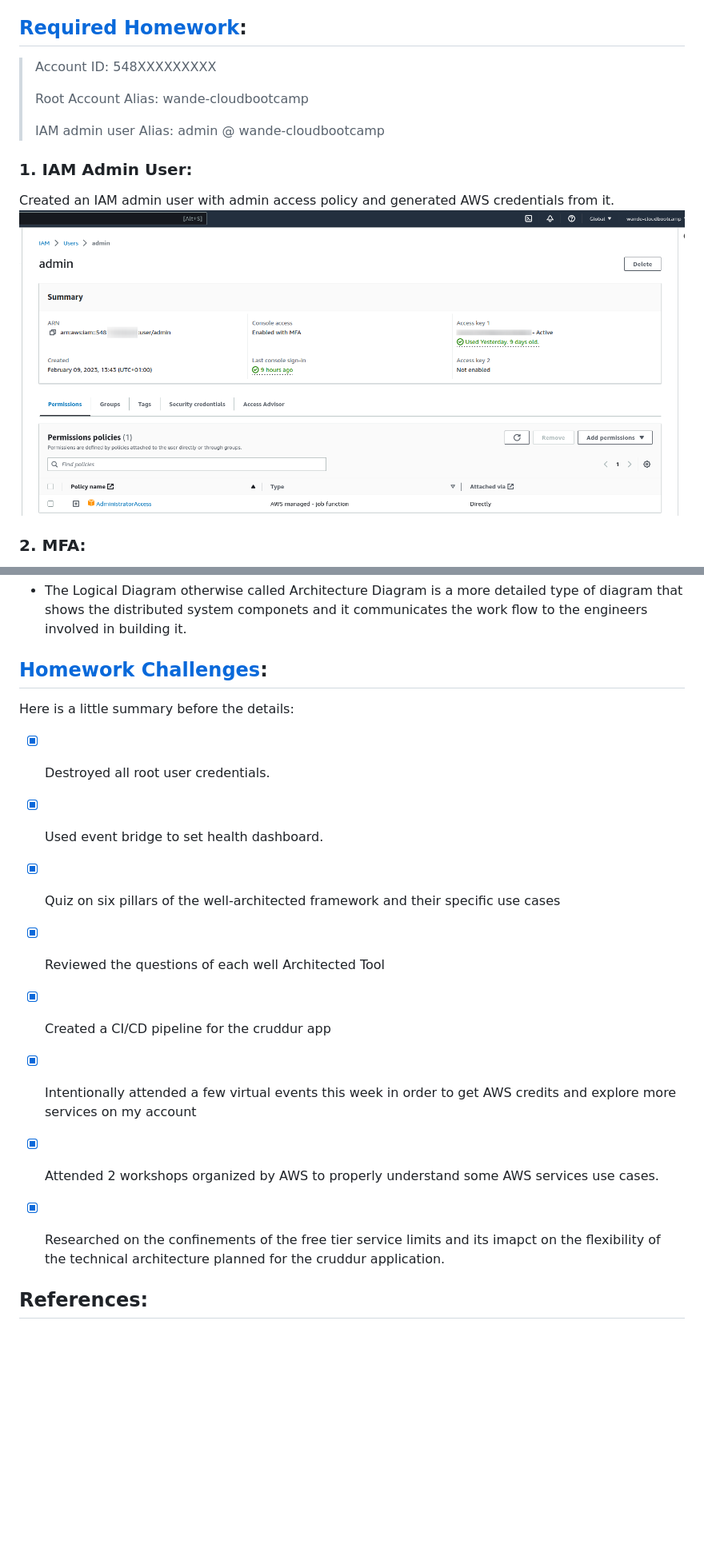
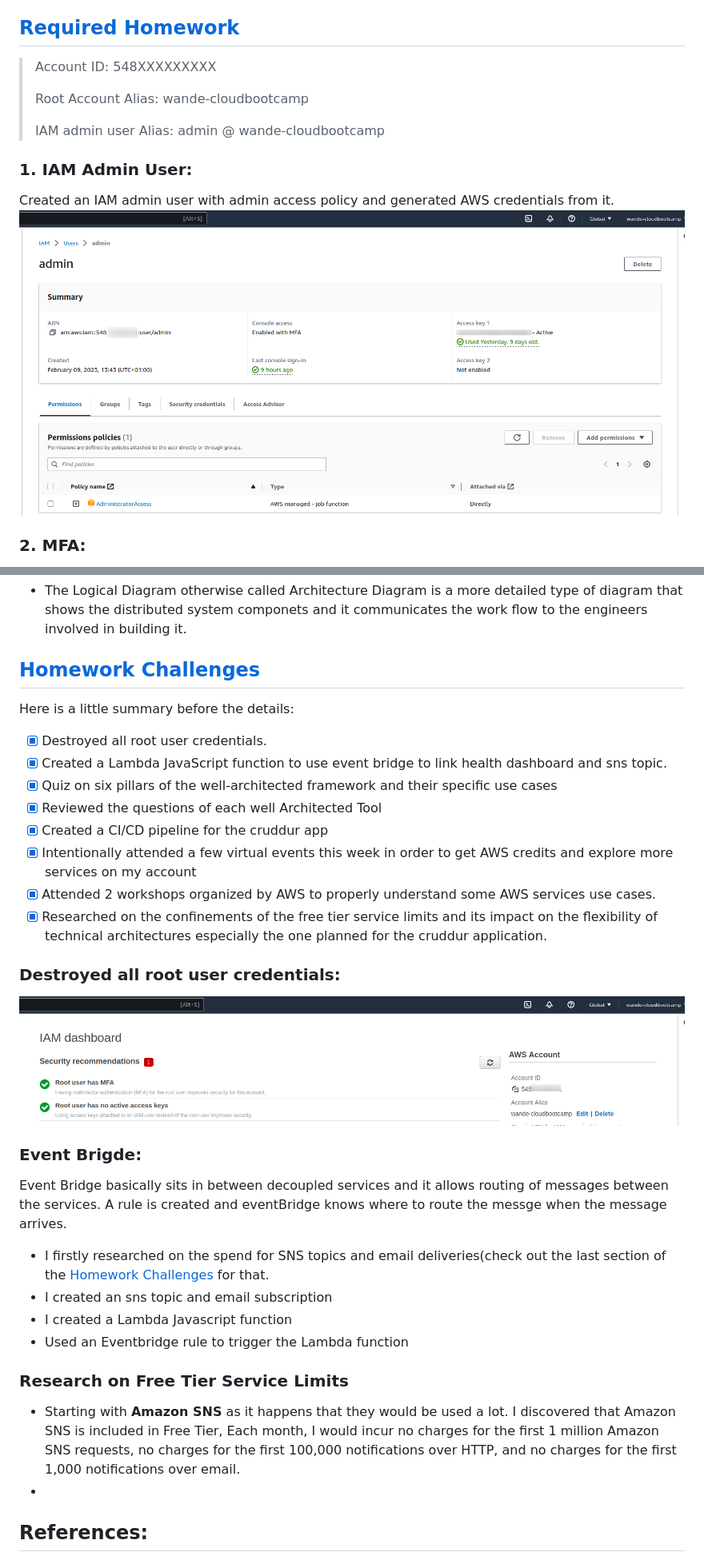
Before and after one commit to wandexdev/aws-bootcamp-cruddur-2023, a Markdown page: journal/week0.md, 2 parts joined by grey strips. Shown: that part at 80% size. Rendered like a GitHub page; pictures changed too: journal/assets/wk0/rootdestroy.png; blank space fills up the shorter version.

Commit message:
Updated: EventBridge SNS and health Dasboard steps

```diff
--- a/journal/week0.md
+++ b/journal/week0.md
@@ -4,17 +4,16 @@
 ## Synopsis:
 Week 0 introduced and gave me in-depth knowledge of the business use case and needs of the cruddur application. The cost, security measures etc, estimates of the yet-to-be-built environment and the logical/conceptual setup of the app. My **Tasks** were some specific instructions listed in [Required Homework](#required) and an unrestricted [Homework Challenges](#challenges) which enabled me explore further. I first identified the resources needed to complete these tasks, mapped a study plan with clear objectives and timelines, and fostered relationships with people who seemed more evidently technical on the official discord server. As a result of all these, I was able to finish up and dive deeper into all that is needed to efficiently complete this project.
 
-## [Required Homework](#required):
+## [Required Homework](#required)
 > Account ID: 548XXXXXXXXX
 >
 > Root Account Alias: wande-cloudbootcamp
 >
 > IAM admin user Alias: admin @ wande-cloudbootcamp
 
-
 ### 1. IAM Admin User:
 Created an IAM admin user with admin access policy and generated AWS credentials from it.
-![IAM admin user](assets/wk0/user.png)
+![IAM admin user](assets/wk0/usern.png)
 ### 2. MFA:
 Enabled Multi Factor Authentication for the root and admin user's console access. I used Google authenticator app on my mobile phone to achieve this.
 ![MFA](assets/wk0/mfa2.png)
@@ -189,16 +187,30 @@ View the lucid chart of this highly technical type [here](https://lucid.app/luci
 ![logical diagram](assets/wk0/logical.png)
 - The Logical Diagram otherwise called Architecture Diagram is a more detailed type of diagram that shows the distributed system componets and it communicates the work flow to the engineers involved in building it.
 
-## [Homework Challenges](#challenges):
+## [Homework Challenges](#challenges)
 Here is a little summary before the details:
 - [x] Destroyed all root user credentials.
-- [x] Used event bridge to set health dashboard.
+- [x] Created a Lambda JavaScript function to use event bridge to link health dashboard and sns topic.
 - [x] Quiz on six pillars of the well-architected framework and their specific use cases
 - [x] Reviewed the questions of each well Architected Tool
 - [x] Created a CI/CD pipeline for the cruddur app
 - [x] Intentionally attended a few virtual events this week in order to get AWS credits and explore more services on my account
 - [x] Attended 2 workshops organized by AWS to properly understand some AWS services use cases.
-- [x] Researched on the confinements of the free tier service limits and its imapct on the flexibility of the technical architecture planned for the cruddur application.
+- [x] Researched on the confinements of the free tier service limits and its impact on the flexibility of technical architectures especially the one planned for the cruddur application.
+
+### Destroyed all root user credentials:
+![root credentials destroyed](assets/wk0/rootdestroy.png)
+
+### Event Brigde:
+Event Bridge basically sits in between decoupled services and it allows routing of messages between the services. A rule is created and eventBridge knows where to route the messge when the message arrives.
+- I firstly researched on the spend for SNS topics and email deliveries(check out the last section of the [Homework Challenges](#homework-challenges) for that.
+- I created an sns topic and email subscription
+- I created a Lambda Javascript function
+- Used an Eventbridge rule to trigger the Lambda function
+
+### Research on Free Tier Service Limits
+- Starting with **Amazon SNS** as it happens that they would be used a lot. I discovered that Amazon SNS is included in Free Tier, Each month, I would incur no charges for the first 1 million Amazon SNS requests, no charges for the first 100,000 notifications over HTTP, and no charges for the first 1,000 notifications over email.
+-
 
 
 ## References:
```
Also changed, not shown: other parts of journal/week0.md (+6 -7 lines), journal/assets/wk0/usern.png (renamed from journal/assets/wk0/user.png).
